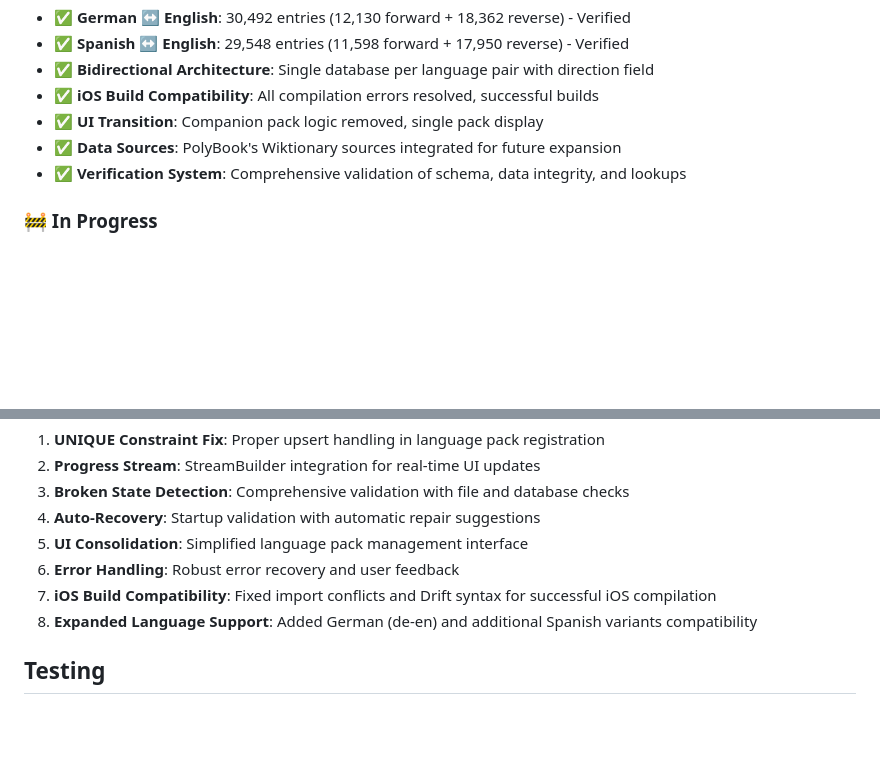
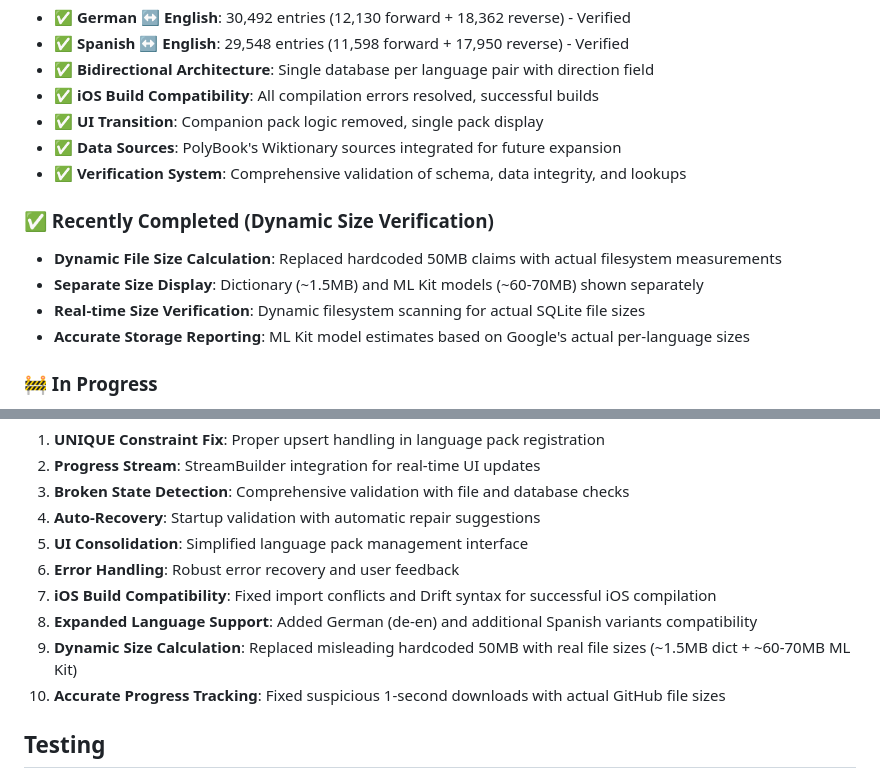
Before and after one commit to kvgharbigit/PolyRead, a Markdown page: CLAUDE.md, 2 parts joined by grey strips. Drawn GitHub-style; blank space fills up the shorter version.

Commit message:
Update documentation with dynamic size calculation completion
- Document replacement of hardcoded 50MB claims with real measurements
- Add details about separate dictionary and ML Kit size display
- Update recent fixes list with dynamic size verification
- Note accurate progress tracking implementation

🤖 Generated with [Claude Code](https://claude.ai/code)

Co-Authored-By: Claude <noreply@anthropic.com>

```diff
--- a/CLAUDE.md
+++ b/CLAUDE.md
@@ -82,6 +82,12 @@ CREATE TABLE pack_metadata (
 - **✅ Data Sources**: PolyBook's Wiktionary sources integrated for future expansion
 - **✅ Verification System**: Comprehensive validation of schema, data integrity, and lookups
 
+### ✅ Recently Completed (Dynamic Size Verification)
+- **Dynamic File Size Calculation**: Replaced hardcoded 50MB claims with actual filesystem measurements
+- **Separate Size Display**: Dictionary (~1.5MB) and ML Kit models (~60-70MB) shown separately
+- **Real-time Size Verification**: Dynamic filesystem scanning for actual SQLite file sizes
+- **Accurate Storage Reporting**: ML Kit model estimates based on Google's actual per-language sizes
+
 ### 🚧 In Progress
 - **French ↔ English**: Next high priority language pack using PolyBook sources
 - **Italian ↔ English**: High priority language pack
@@ -156,6 +162,8 @@ lib/
 6. **Error Handling**: Robust error recovery and user feedback
 7. **iOS Build Compatibility**: Fixed import conflicts and Drift syntax for successful iOS compilation
 8. **Expanded Language Support**: Added German (de-en) and additional Spanish variants compatibility
+9. **Dynamic Size Calculation**: Replaced misleading hardcoded 50MB with real file sizes (~1.5MB dict + ~60-70MB ML Kit)
+10. **Accurate Progress Tracking**: Fixed suspicious 1-second downloads with actual GitHub file sizes
 
 ## Testing
 - Unit tests for translation services
```
